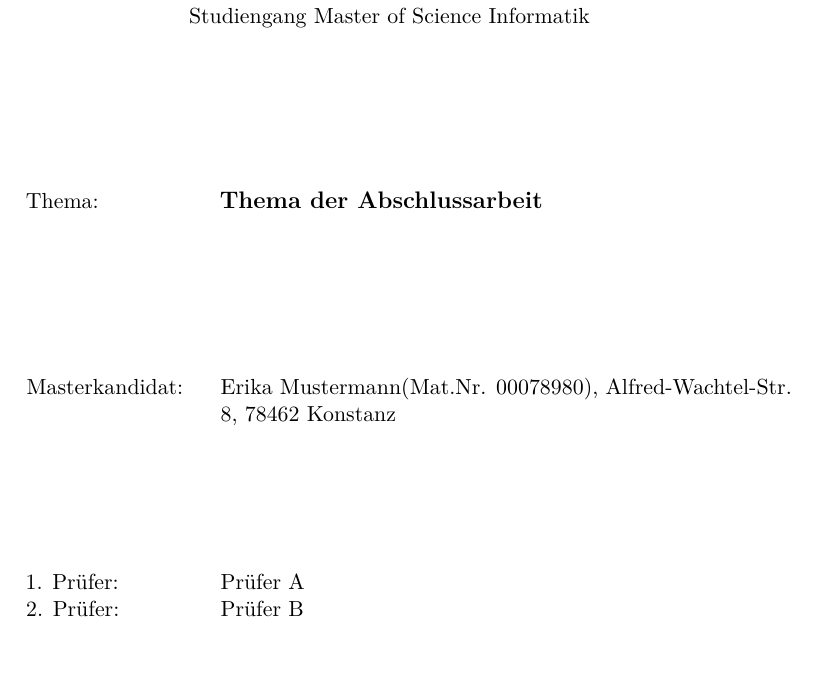
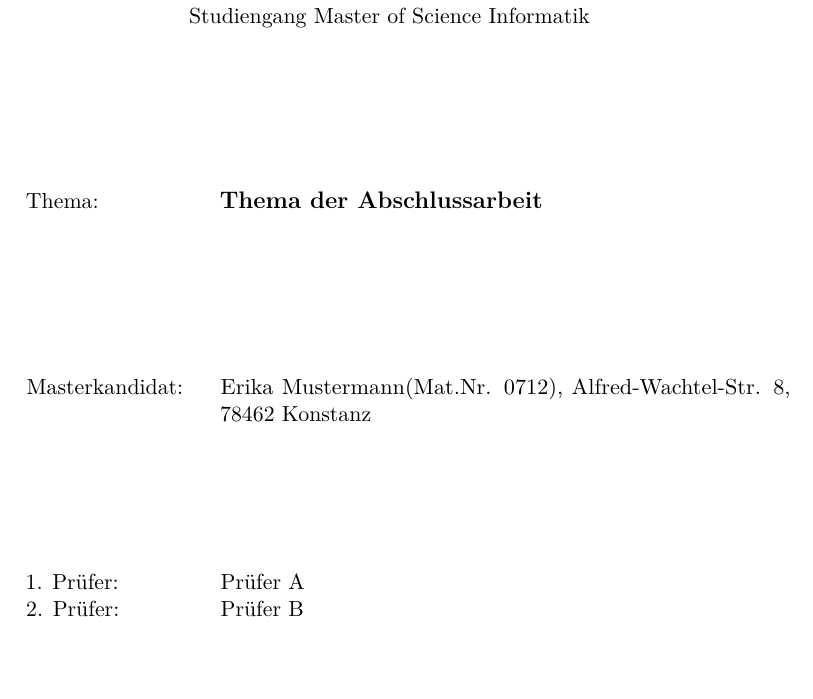
Before and after one commit to michaellihs/htwg-latex-template, a LaTeX thesis (thesis.tex): part of page 2 of 17, cut so that both start at the same text. Compiled offline with pdfLaTeX.

Commit message:
Update thesis.tex
fixes #1

```diff
--- a/thesis.tex
+++ b/thesis.tex
@@ -12,7 +12,7 @@
 \newcommand{\ausgabedatum}{1. Monat 2019}
 \newcommand{\abgabedatum}{31. Monat 2019}
 \newcommand{\autor}{Erika Mustermann}
-\newcommand{\autorMatnr}{00078980}
+\newcommand{\autorMatnr}{0712}
 \newcommand{\autorStrasse}{Alfred-Wachtel-Str. 8}
 \newcommand{\autorPLZ}{78462}
 \newcommand{\autorOrt}{Konstanz}
```
